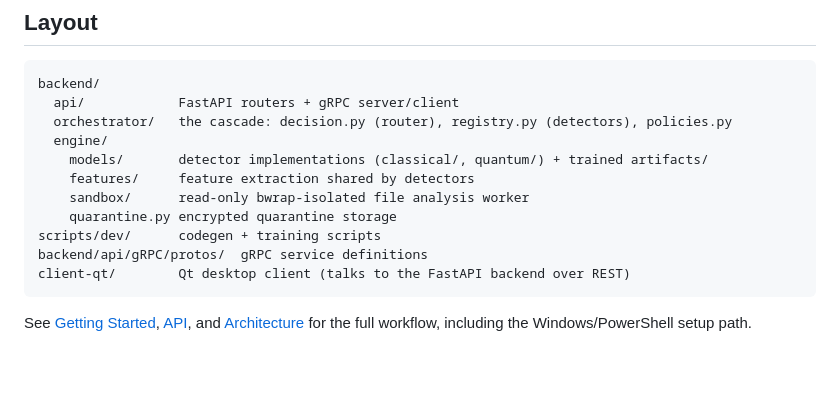
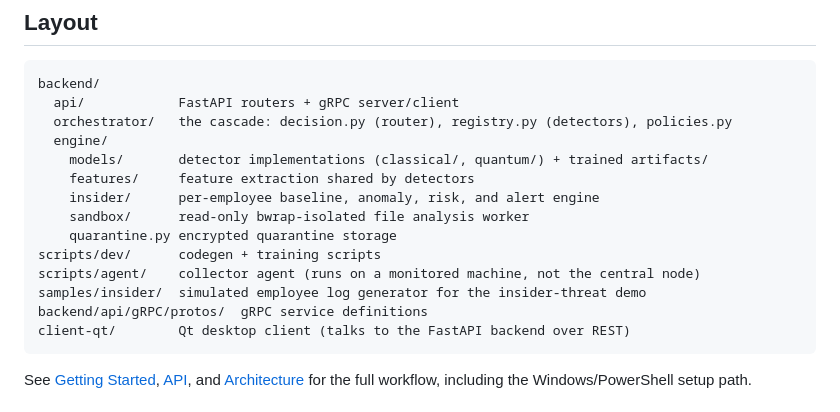
Before and after one commit to Wahid7852/rakshak, a Markdown page: README.md, the part around one of its changes. Drawn GitHub-style; blank space fills up the shorter version.

````diff
--- a/README.md
+++ b/README.md
@@ -142,9 +194,12 @@ backend/
   engine/
     models/       detector implementations (classical/, quantum/) + trained artifacts/
     features/     feature extraction shared by detectors
+    insider/      per-employee baseline, anomaly, risk, and alert engine
     sandbox/      read-only bwrap-isolated file analysis worker
     quarantine.py encrypted quarantine storage
 scripts/dev/      codegen + training scripts
+scripts/agent/    collector agent (runs on a monitored machine, not the central node)
+samples/insider/  simulated employee log generator for the insider-threat demo
 backend/api/gRPC/protos/  gRPC service definitions
 client-qt/        Qt desktop client (talks to the FastAPI backend over REST)
 ```
````
Also changed, not shown: other parts of README.md (+59 -7 lines), docs/results.md (+17 -26 lines).
